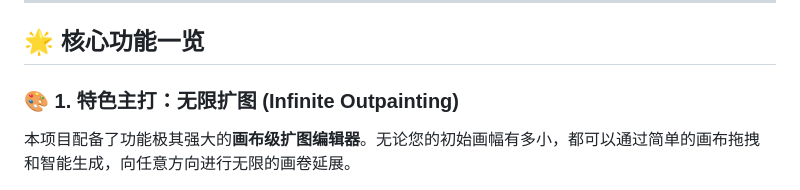
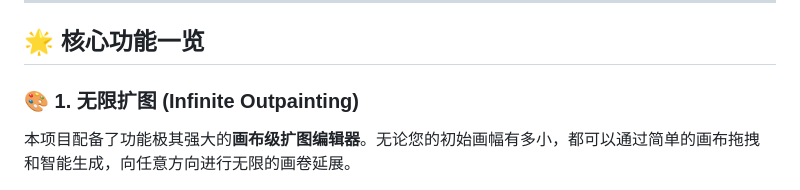
Before and after one commit to OMGqmq/Novel-ai-API-Repost, a Markdown page: README.md, the part around the change. Rendered like a GitHub page.

Commit message:
Update feature description in README.md

```diff
--- a/README.md
+++ b/README.md
@@ -6,7 +6,7 @@
 
 ## 🌟 核心功能一览
 
-### 🎨 1. 特色主打：无限扩图 (Infinite Outpainting)
+### 🎨 1. 无限扩图 (Infinite Outpainting)
 本项目配备了功能极其强大的**画布级扩图编辑器**。无论您的初始画幅有多小，都可以通过简单的画布拖拽和智能生成，向任意方向进行无限的画卷延展。
 * **自由视口画布**：支持使用鼠标滚轮（或触控板缩放）以及中键拖拽，实现对画布进行任意角度和尺寸的平移与缩放。
 * **选区精准定位与吸附 (Edge Snap)**：外扩框可任意移动、缩放。开启“边缘吸附”功能后，选区会自动贴合已有图像的边缘，确保拼接处的物理衔接完全无缝。
```
